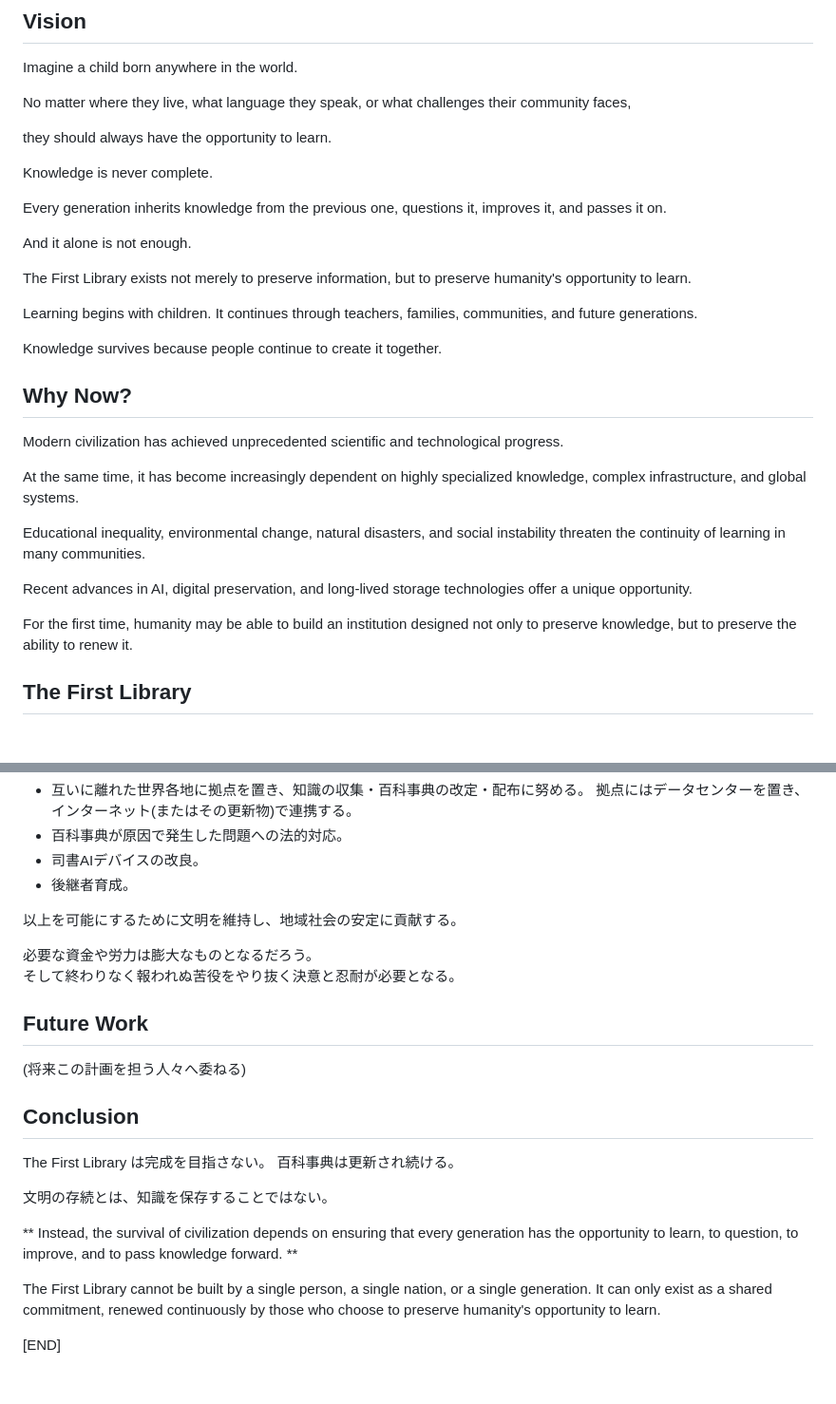
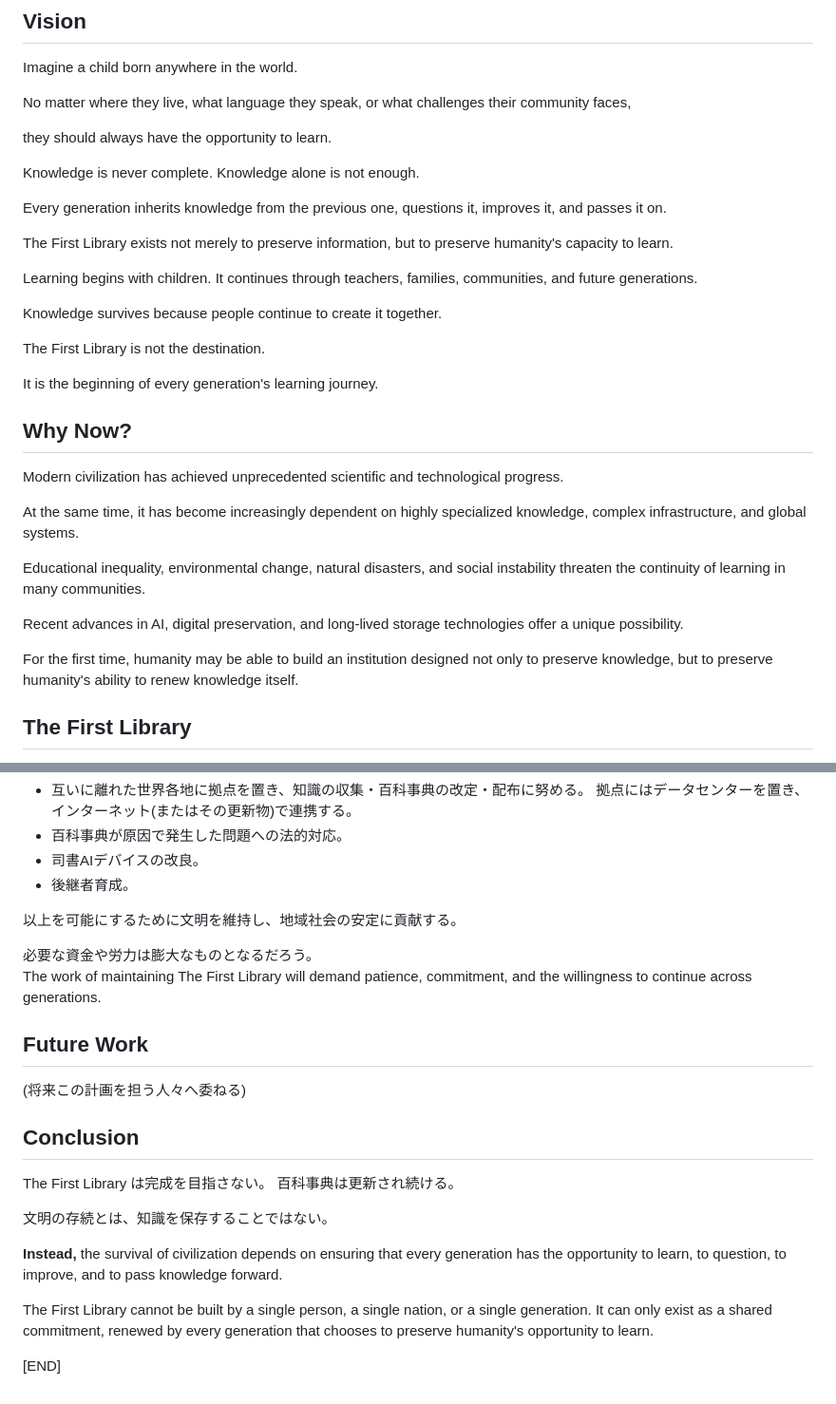
Before and after one commit to y1tagawa/Outpost, a Markdown page: docs/The_First_Library.md, 2 parts joined by grey strips. Shown at 95% size. Drawn GitHub-style; blank space fills up the shorter version.

```diff
--- a/docs/The_First_Library.md
+++ b/docs/The_First_Library.md
@@ -17,16 +17,15 @@ or what challenges their community faces,
 they should always have the opportunity to learn.
 
 Knowledge is never complete.
+Knowledge alone is not enough.
 
 Every generation inherits knowledge from the previous one,
 questions it,
 improves it,
 and passes it on.
 
-And it alone is not enough.
-
 The First Library exists not merely to preserve information,
-but to preserve humanity's opportunity to learn.
+but to preserve humanity's capacity to learn.
 
 Learning begins with children.
 It continues through teachers,
@@ -35,6 +34,10 @@ communities,
 and future generations.
 
 Knowledge survives because people continue to create it together.
+
+The First Library is not the destination.
+
+It is the beginning of every generation's learning journey.
 
 
 ## Why Now?
@@ -53,11 +56,12 @@ and social instability threaten the continuity of learning in many communities.
 
 Recent advances in AI,
 digital preservation,
-and long-lived storage technologies offer a unique opportunity.
+and long-lived storage technologies offer a unique possibility.
 
 For the first time,
 humanity may be able to build an institution designed not only to preserve knowledge,
-but to preserve the ability to renew it.
+but to preserve humanity's ability to renew knowledge itself.
+
 
 ## The First Library
 
@@ -135,8 +139,9 @@ The First Library 運営組織の活動は多岐にわたる。
 以上を可能にするために文明を維持し、地域社会の安定に貢献する。
 
 必要な資金や労力は膨大なものとなるだろう。
-そして終わりなく報われぬ苦役をやり抜く決意と忍耐が必要となる。
-
+The work of maintaining The First Library will demand patience,
+commitment,
+and the willingness to continue across generations.
 
 ## Future Work
 
@@ -150,15 +155,16 @@ The First Library は完成を目指さない。
 
 文明の存続とは、知識を保存することではない。
 
-** Instead, the survival of civilization depends on ensuring that every generation has the opportunity to learn,
+**Instead,**
+the survival of civilization depends on ensuring that every generation has the opportunity to learn,
 to question,
 to improve,
-and to pass knowledge forward. **
+and to pass knowledge forward.
 
 The First Library cannot be built by a single person,
 a single nation,
 or a single generation.
 It can only exist as a shared commitment,
-renewed continuously by those who choose to preserve humanity's opportunity to learn.
+renewed by every generation that chooses to preserve humanity's opportunity to learn.
 
 [END]
```
